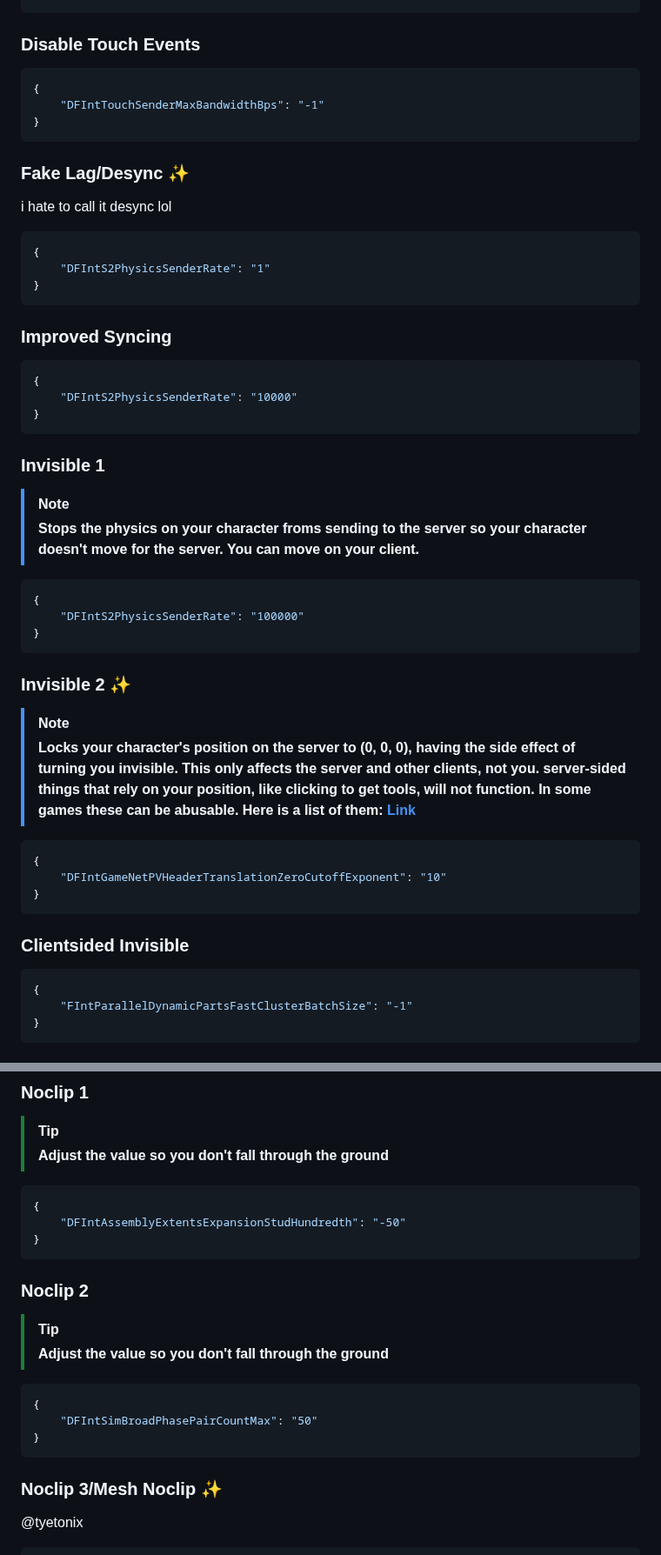
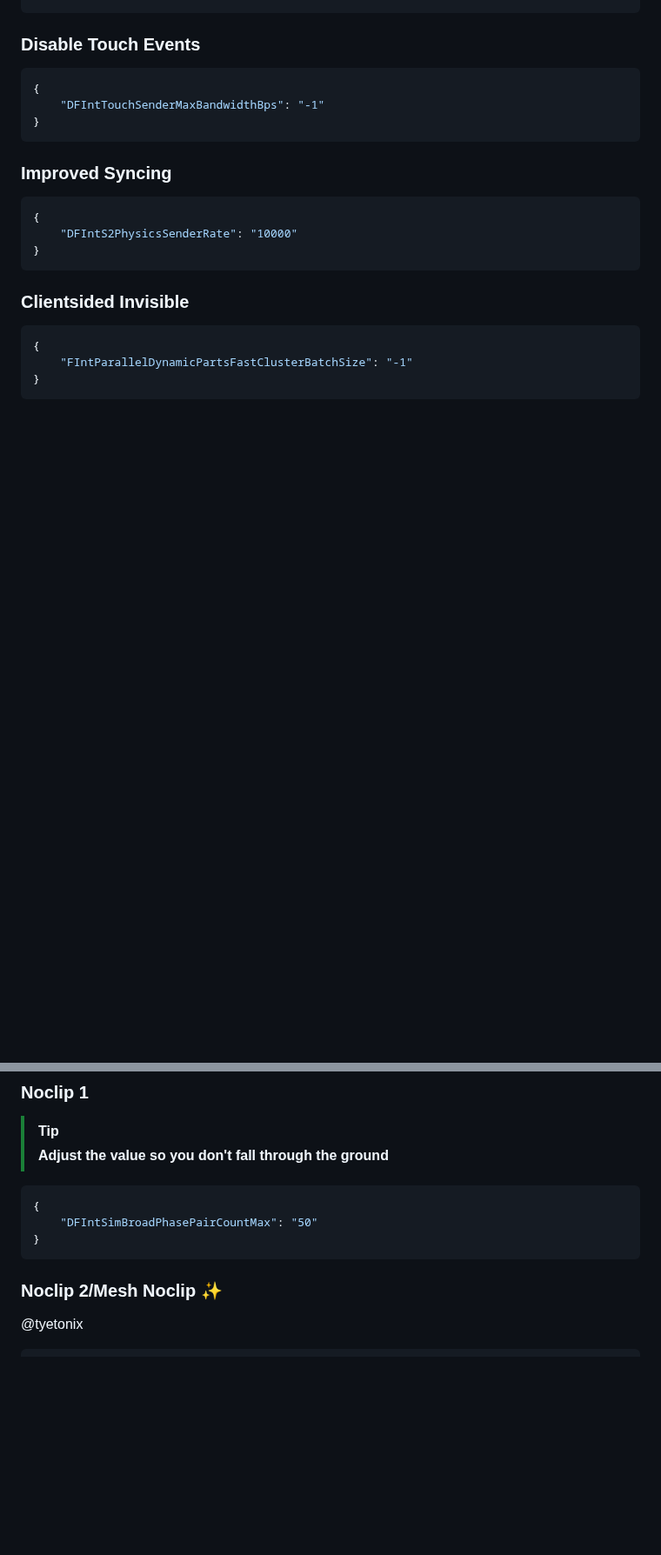
Before and after one commit to virtualflags/archive, a Markdown page: FastFlags/Abusive.md, 2 parts joined by grey strips. Shown at 87% size. GitHub-like rendering; blank space fills up the shorter version.

````diff
--- a/FastFlags/Abusive.md
+++ b/FastFlags/Abusive.md
@@ -99,33 +99,10 @@ order: -7
     "DFIntTouchSenderMaxBandwidthBps": "-1"
 }
 ```
-### Fake Lag/Desync ✨
-i hate to call it desync lol
-```json
-{
-    "DFIntS2PhysicsSenderRate": "1"
-}
-```
 ### Improved Syncing
 ```json
 {
     "DFIntS2PhysicsSenderRate": "10000"
-}
-```
-### Invisible 1
-> [!NOTE]
-> **Stops the physics on your character froms sending to the server so your character doesn't move for the server. You can move on your client.**
-```json
-{
-    "DFIntS2PhysicsSenderRate": "100000"
-}
-```
-### Invisible 2 ✨
-> [!NOTE]
-> **Locks your character's position on the server to (0, 0, 0), having the side effect of turning you invisible. This only affects the server and other clients, not you. server-sided things that rely on your position, like clicking to get tools, will not function. In some games these can be abusable. Here is a list of them: [Link](assets/lists/experiences/specific.md)**
-```json
-{
-    "DFIntGameNetPVHeaderTranslationZeroCutoffExponent": "10"
 }
 ```
 ### Clientsided Invisible
@@ -150,18 +127,10 @@ i hate to call it desync lol
 > **Adjust the value so you don't fall through the ground**
 ```json
 {
-    "DFIntAssemblyExtentsExpansionStudHundredth": "-50"
-}
-```
-### Noclip 2
-> [!TIP]
-> **Adjust the value so you don't fall through the ground**
-```json
-{
     "DFIntSimBroadPhasePairCountMax": "50"
 }
 ```
-### Noclip 3/Mesh Noclip ✨
+### Noclip 2/Mesh Noclip ✨
 @tyetonix
 ```json
 {
````
